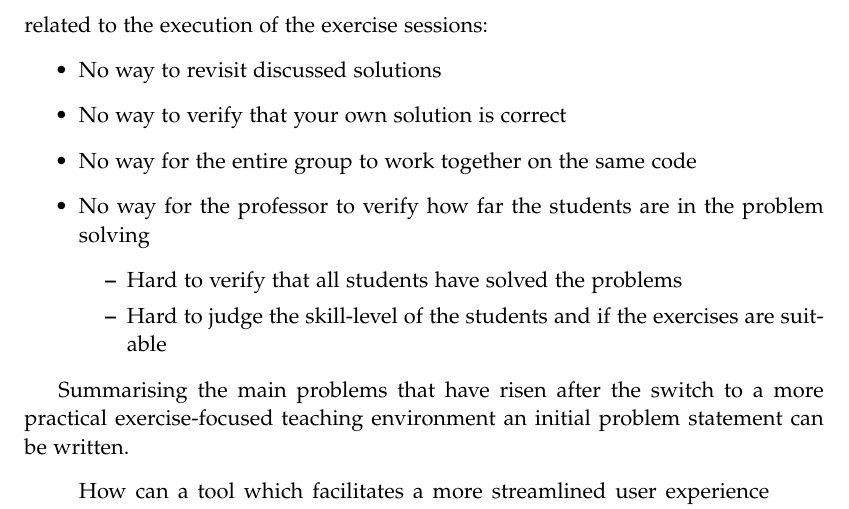
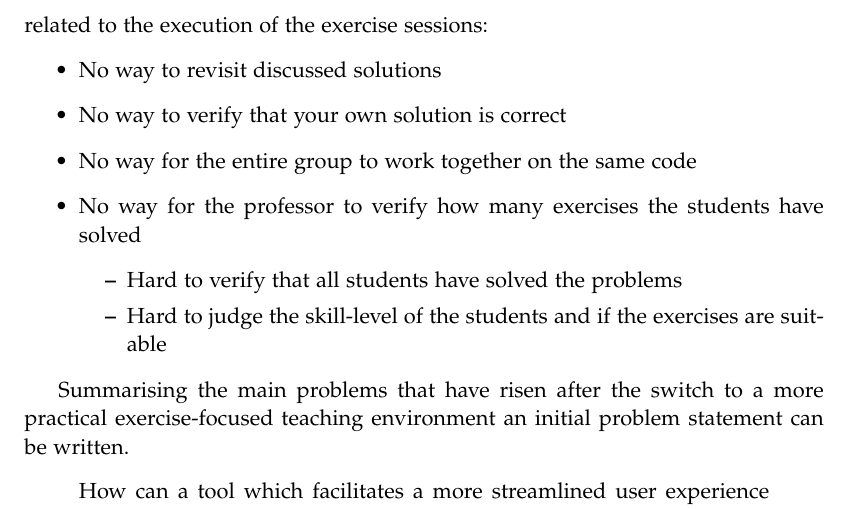
Before and after one commit to chhoumann/p7, a LaTeX thesis (report/master.tex, which reads report/sections/Chapter 1/Intro.tex): part of page 8 of 9, cut so that both start at the same text. Compiled offline with pdfLaTeX.

Commit message:
Update report/sections/Chapter 1/Intro.tex
Co-authored-by: Pattrigue <57709490+Pattrigue@users.noreply.github.com>

```diff
--- a/report/sections/Chapter 1/Intro.tex
+++ b/report/sections/Chapter 1/Intro.tex
@@ -23,7 +23,7 @@ The restructuring of the course already seems like a major improvement over the
 	\item No way to revisit discussed solutions
 	\item No way to verify that your own solution is correct
 	\item No way for the entire group to work together on the same code
-	\item No way for the professor to verify how far the students are in the problem solving
+	\item No way for the professor to verify how many exercises the students have solved
 	\begin{itemize}
 		\item Hard to verify that all students have solved the problems
 		\item Hard to judge the skill-level of the students and if the exercises are suitable
```
